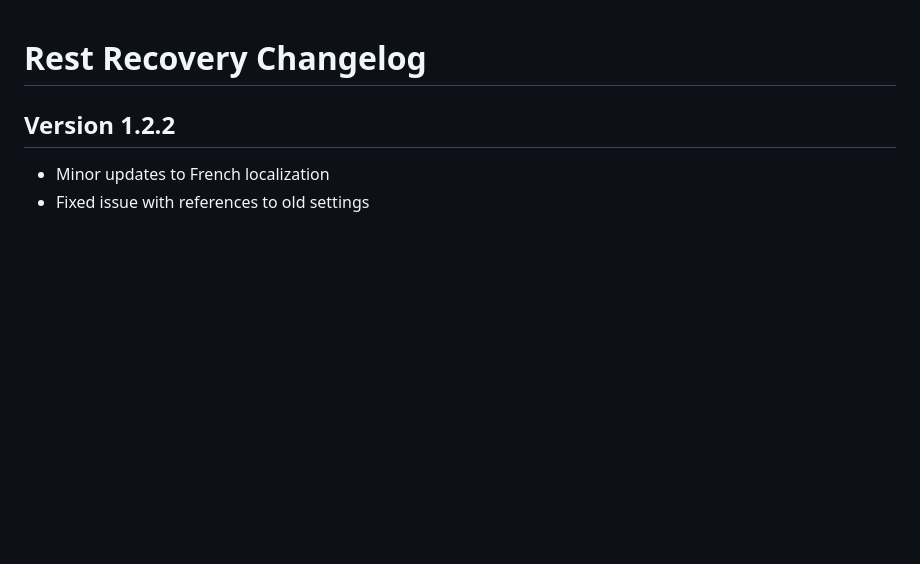
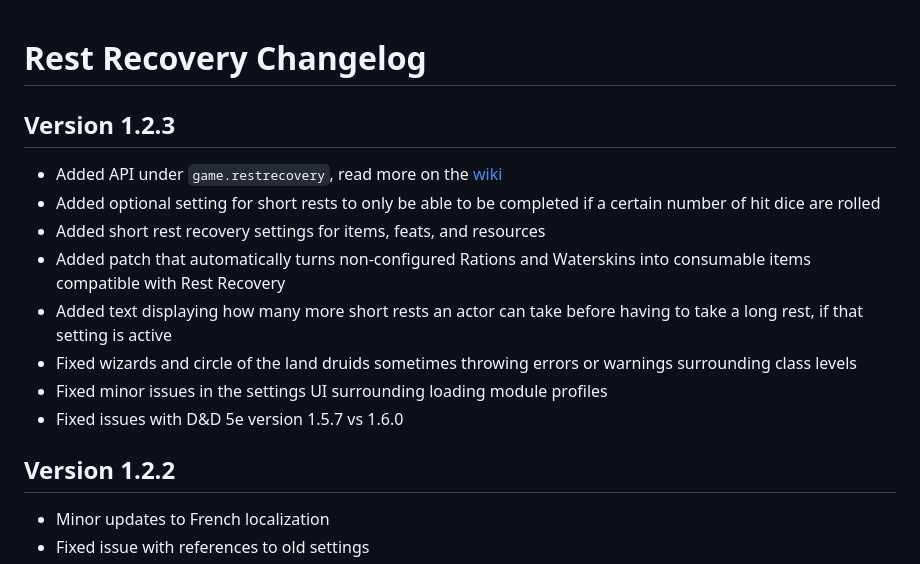
Before and after one commit to roth-michael/FoundryVTT-RestRecovery, a Markdown page: changelog.md, the part around the change. Drawn GitHub-style; blank space fills up the shorter version.

```diff
--- a/changelog.md
+++ b/changelog.md
@@ -1,4 +1,14 @@
 # Rest Recovery Changelog
+
+## Version 1.2.3
+- Added API under `game.restrecovery`, read more on the [wiki](https://github.com/fantasycalendar/FoundryVTT-RestRecovery/wiki/Rest-Recovery-API)
+- Added optional setting for short rests to only be able to be completed if a certain number of hit dice are rolled
+- Added short rest recovery settings for items, feats, and resources
+- Added patch that automatically turns non-configured Rations and Waterskins into consumable items compatible with Rest Recovery
+- Added text displaying how many more short rests an actor can take before having to take a long rest, if that setting is active
+- Fixed wizards and circle of the land druids sometimes throwing errors or warnings surrounding class levels
+- Fixed minor issues in the settings UI surrounding loading module profiles
+- Fixed issues with D&D 5e version 1.5.7 vs 1.6.0
 
 ## Version 1.2.2
 - Minor updates to French localization
```
Also changed, not shown: README.md (+18 -42 lines), docs/rest-rules.png, 16 other files.
